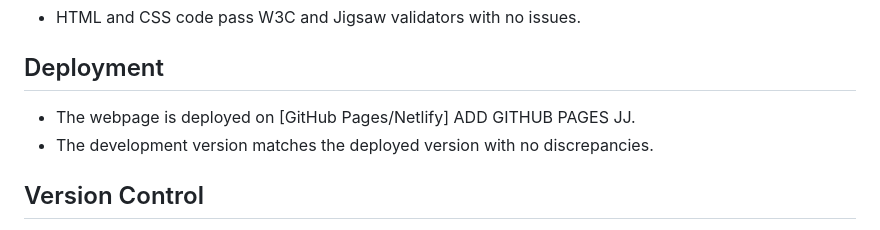
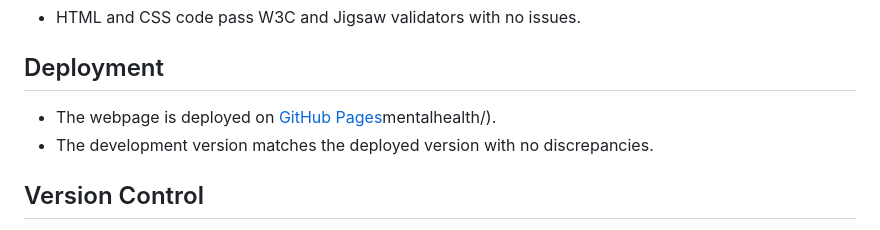
Before and after one commit to newworldhost/mentalhealth, a Markdown page: README.md, the part around the change printed below. Rendered like a GitHub page.

Commit message:
add: edit readme

```diff
--- a/README.md
+++ b/README.md
@@ -32,7 +32,7 @@ styled with Bootstrap buttons.
 - HTML and CSS code pass W3C and Jigsaw validators with no issues.
 
 ## Deployment
-- The webpage is deployed on [GitHub Pages/Netlify] ADD GITHUB PAGES JJ.
+- The webpage is deployed on [GitHub Pages](https://newworldhost.github.io/mentalhealth)mentalhealth/).
 - The development version matches the deployed version with no discrepancies.
 
 ## Version Control
```
Also changed, not shown: other parts of README.md (+6 -6 lines).
